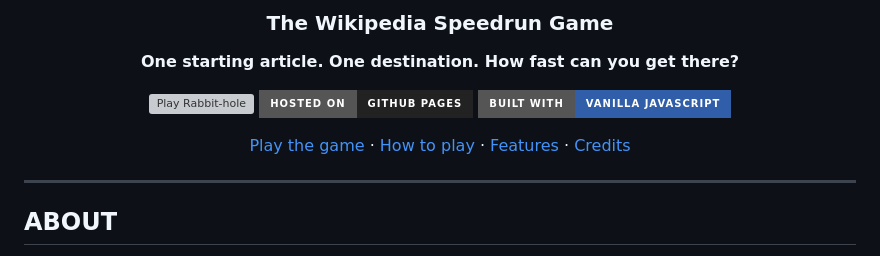
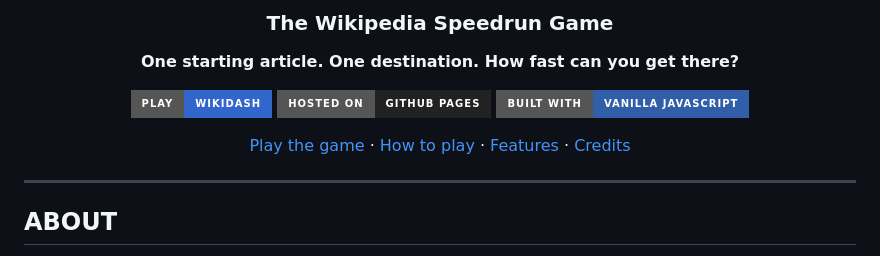
Before and after one commit to Mochaslatte/rabbit-hole, a Markdown page: README.md, the part around one of its changes. Drawn GitHub-style; badges without logos; grey boxes are pictures that could not be loaded.

```diff
--- a/README.md
+++ b/README.md
@@ -6,7 +6,7 @@
 
 **One starting article. One destination. How fast can you get there?**
 
-[![Play Rabbit-hole](https://img.shields.io/badge/PLAY-rabbit-hole-3366cc?style=for-the-badge)](https://mochaslatte.github.io/rabbit-hole/)
-[![GitHub Pages](https://img.shields.io/badge/Hosted_on-GitHub_Pages-222222?style=for-the-badge&logo=github)](https://mochaslatte.github.io/rabbit-hole/)
+[![Play WikiDash](https://img.shields.io/badge/PLAY-WIKIDASH-3366cc?style=for-the-badge)](https://mochaslatte.github.io/wikidash/)
+[![GitHub Pages](https://img.shields.io/badge/Hosted_on-GitHub_Pages-222222?style=for-the-badge&logo=github)](https://mochaslatte.github.io/wikidash/)
 [![Vanilla JavaScript](https://img.shields.io/badge/Built_with-Vanilla_JavaScript-315ea8?style=for-the-badge)](#tech-stack)
 
```
Also changed, not shown: other parts of README.md (+1 -1 lines).
